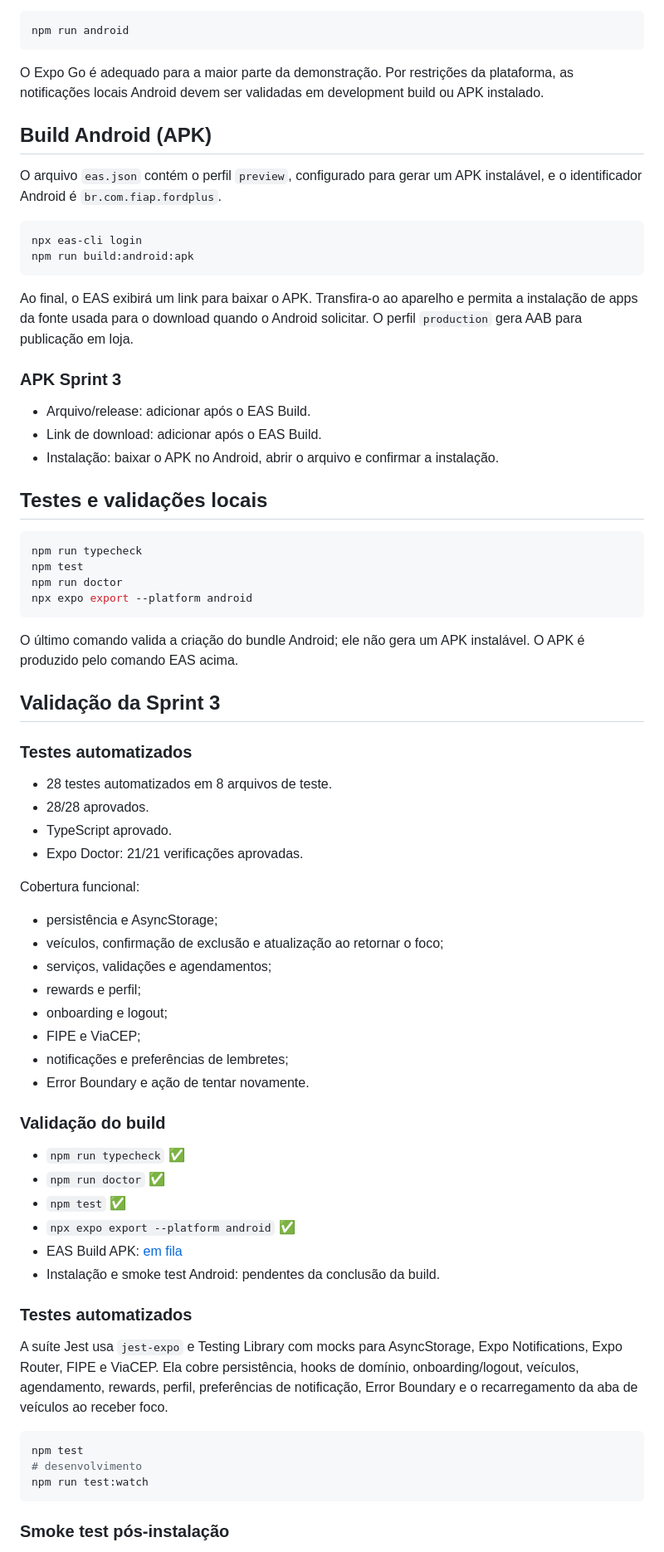
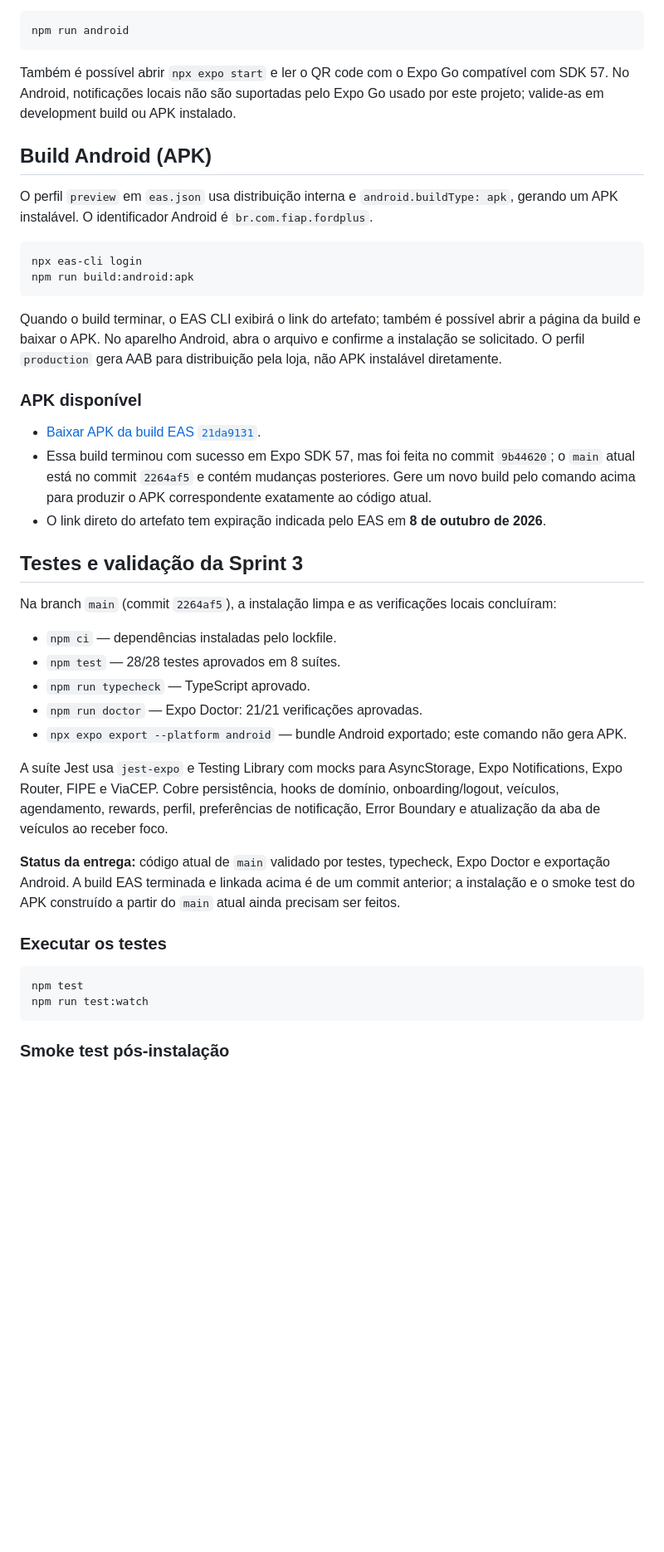
Before and after one commit to CezarBacanieski/fiap-mdi-sprint-ford-vinshare, a Markdown page: README.md, the part around one of its changes. Shown at 83% size. GitHub-like rendering; blank space fills up the shorter version.

Commit message:
modificando readme

````diff
--- a/README.md
+++ b/README.md
@@ -61,72 +64,43 @@ Para abrir no Android conectado/emulado:
 npm run android
 ```
 
-O Expo Go é adequado para a maior parte da demonstração. Por restrições da plataforma, as notificações locais Android devem ser validadas em development build ou APK instalado.
+Também é possível abrir `npx expo start` e ler o QR code com o Expo Go compatível com SDK 57. No Android, notificações locais não são suportadas pelo Expo Go usado por este projeto; valide-as em development build ou APK instalado.
 
 ## Build Android (APK)
 
-O arquivo `eas.json` contém o perfil `preview`, configurado para gerar um APK instalável, e o identificador Android é `br.com.fiap.fordplus`.
+O perfil `preview` em `eas.json` usa distribuição interna e `android.buildType: apk`, gerando um APK instalável. O identificador Android é `br.com.fiap.fordplus`.
 
 ```bash
 npx eas-cli login
 npm run build:android:apk
 ```
 
-Ao final, o EAS exibirá um link para baixar o APK. Transfira-o ao aparelho e permita a instalação de apps da fonte usada para o download quando o Android solicitar. O perfil `production` gera AAB para publicação em loja.
+Quando o build terminar, o EAS CLI exibirá o link do artefato; também é possível abrir a página da build e baixar o APK. No aparelho Android, abra o arquivo e confirme a instalação se solicitado. O perfil `production` gera AAB para distribuição pela loja, não APK instalável diretamente.
 
-### APK Sprint 3
+### APK disponível
 
-- Arquivo/release: adicionar após o EAS Build.
-- Link de download: adicionar após o EAS Build.
-- Instalação: baixar o APK no Android, abrir o arquivo e confirmar a instalação.
+- [Baixar APK da build EAS `21da9131`](https://expo.dev/accounts/vitorbmulford/projects/ford-plus-vinshare/builds/8809d57a-594e-4e61-a27b-02f8a6f267b4).
+- Essa build terminou com sucesso em Expo SDK 57, mas foi feita no commit `9b44620`; o `main` atual está no commit `2264af5` e contém mudanças posteriores. Gere um novo build pelo comando acima para produzir o APK correspondente exatamente ao código atual.
+- O link direto do artefato tem expiração indicada pelo EAS em **8 de outubro de 2026**.
 
-## Testes e validações locais
+## Testes e validação da Sprint 3
 
-```bash
-npm run typecheck
-npm test
-npm run doctor
-npx expo export --platform android
-```
+Na branch `main` (commit `2264af5`), a instalação limpa e as verificações locais concluíram:
 
-O último comando valida a criação do bundle Android; ele não gera um APK instalável. O APK é produzido pelo comando EAS acima.
+- `npm ci` — dependências instaladas pelo lockfile.
+- `npm test` — 28/28 testes aprovados em 8 suítes.
+- `npm run typecheck` — TypeScript aprovado.
+- `npm run doctor` — Expo Doctor: 21/21 verificações aprovadas.
+- `npx expo export --platform android` — bundle Android exportado; este comando não gera APK.
 
-## Validação da Sprint 3
+A suíte Jest usa `jest-expo` e Testing Library com mocks para AsyncStorage, Expo Notifications, Expo Router, FIPE e ViaCEP. Cobre persistência, hooks de domínio, onboarding/logout, veículos, agendamento, rewards, perfil, preferências de notificação, Error Boundary e atualização da aba de veículos ao receber foco.
 
-### Testes automatizados
+**Status da entrega:** código atual de `main` validado por testes, typecheck, Expo Doctor e exportação Android. A build EAS terminada e linkada acima é de um commit anterior; a instalação e o smoke test do APK construído a partir do `main` atual ainda precisam ser feitos.
 
-- 28 testes automatizados em 8 arquivos de teste.
-- 28/28 aprovados.
-- TypeScript aprovado.
-- Expo Doctor: 21/21 verificações aprovadas.
-
-Cobertura funcional:
-
-- persistência e AsyncStorage;
-- veículos, confirmação de exclusão e atualização ao retornar o foco;
-- serviços, validações e agendamentos;
-- rewards e perfil;
-- onboarding e logout;
-- FIPE e ViaCEP;
-- notificações e preferências de lembretes;
-- Error Boundary e ação de tentar novamente.
-
-### Validação do build
-
-- `npm run typecheck` ✅
-- `npm run doctor` ✅
-- `npm test` ✅
-- `npx expo export --platform android` ✅
-- EAS Build APK: [em fila](https://expo.dev/accounts/vitorbmulford/projects/ford-plus-vinshare/builds/21da9131-7ae3-460f-82ca-1125251d2a5d)
-- Instalação e smoke test Android: pendentes da conclusão da build.
-
-### Testes automatizados
-
-A suíte Jest usa `jest-expo` e Testing Library com mocks para AsyncStorage, Expo Notifications, Expo Router, FIPE e ViaCEP. Ela cobre persistência, hooks de domínio, onboarding/logout, veículos, agendamento, rewards, perfil, preferências de notificação, Error Boundary e o recarregamento da aba de veículos ao receber foco.
+### Executar os testes
 
 ```bash
 npm test
-# desenvolvimento
 npm run test:watch
 ```
 
````
Also changed, not shown: other parts of README.md (+48 -38 lines).
